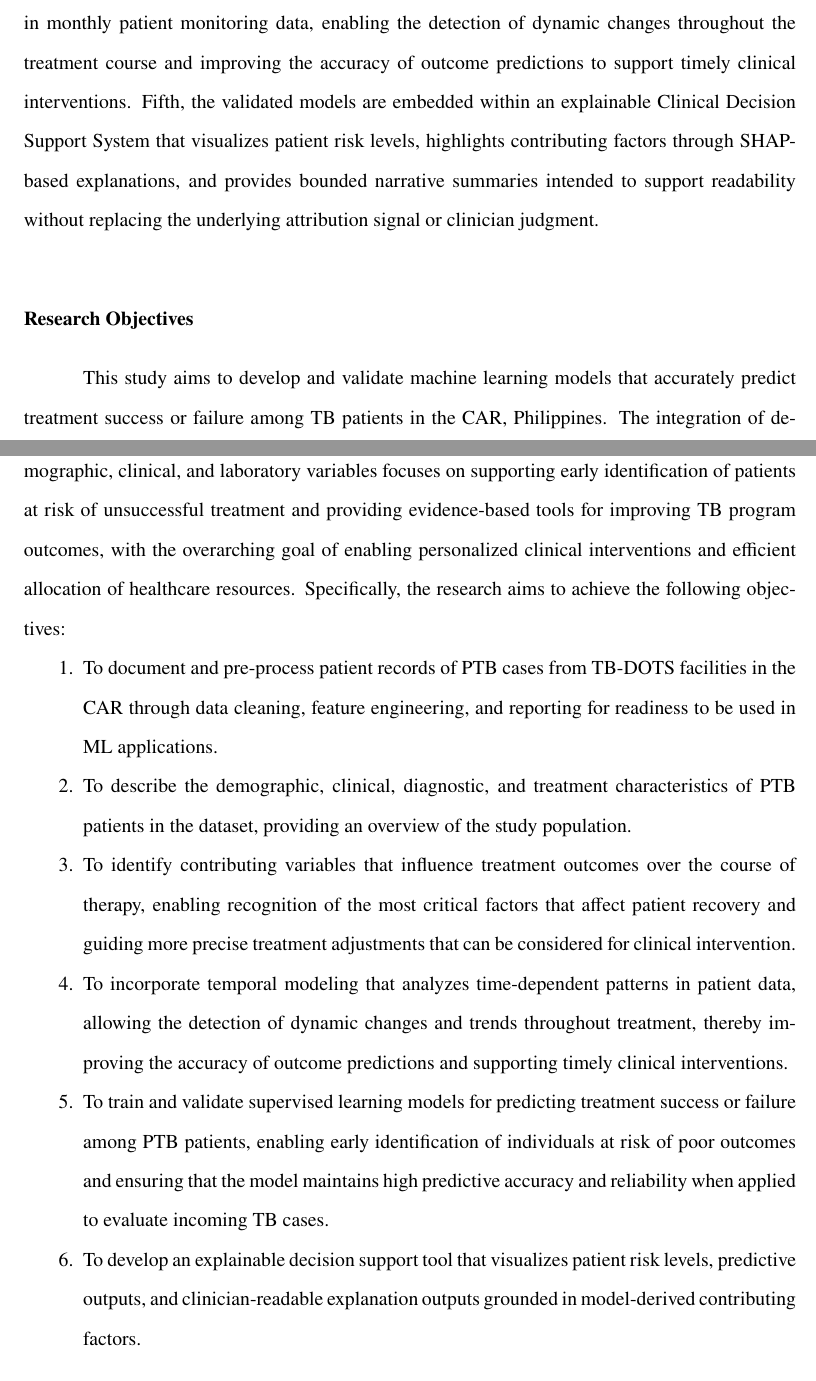
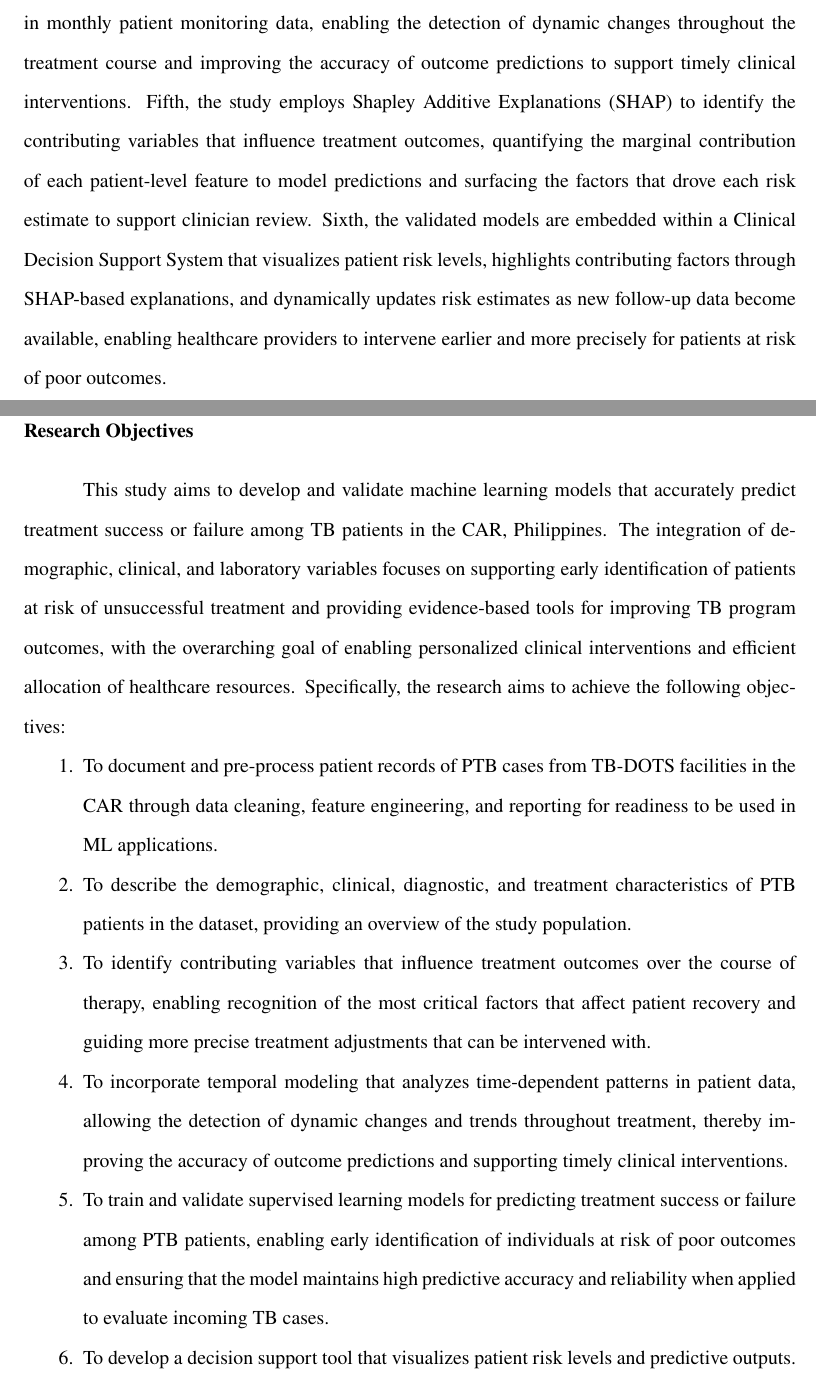
Before and after one commit to VladTemp27/TB-DOTS-CAR-CDSS, a LaTeX thesis (paper/apa/thesis_apa.tex): two parts of pages 9 and 10 of 88, joined at a grey line, cut so that both start at the same text. Compiled offline with pdfLaTeX.

Commit message:
docs: revert panel-approved objectives; split SHAP and CDSS contributions

```diff
--- a/paper/apa/thesis_apa.tex
+++ b/paper/apa/thesis_apa.tex
@@ -195,7 +195,7 @@ Taken together, the limitations of fragmented risk factor studies and the capabi
 
 The DOH-CAR TB-DOTS program follows the standardized National Tuberculosis Program (NTP) protocol, wherein patient profiling begins at the facility level through passive case finding, where presumptive TB patients are identified based on clinical presentation such as chronic cough, weight loss, and fever, and subsequently subjected to diagnostic workup including sputum smear microscopy, GeneXpert MTB/RIF assay, and chest radiography \citep{ref5, ref6}. Once diagnosed, patients are registered in the Treatment Card and Master List, assigned a registration group, and enrolled under a healthcare worker or trained treatment partner who administers and directly observes each dose throughout the six- to twelve-month regimen \citep{ref6}. Monthly follow-up visits are conducted to monitor sputum conversion, document vital signs and weight, and assess adherence, with outcomes eventually classified according to NTP criteria as Cured, Treatment Completed, Failed, Died, or Lost to Follow-up \citep{ref19}. However, this process is largely paper-based and retrospective in its risk assessment, meaning that clinical deterioration, non-adherence, and comorbidity-related complications are typically identified only after they have already influenced treatment trajectory rather than being anticipated and preemptively addressed, creating a critical gap wherein high-risk patients are not systematically flagged for early intervention, resulting in avoidable treatment failures, increased mortality, and continued MDR-TB emergence within the region \citep{ref28, ref30}.
 
-To address these gaps, the main contributions of this paper are as follows. First, the study develops and validates an Integrated Predictive Framework comprising machine learning models trained on demographic, clinical, diagnostic, and treatment-related variables to accurately predict therapy success or failure among PTB patients in the CAR, thereby supporting early identification of at-risk individuals and providing evidence-based tools for improving TB program outcomes. Second, the study contributes a reproducible Data Preprocessing and Harmonization pipeline that standardizes and documents patient records from TB-DOTS facilities across the CAR through schema harmonization, patient pseudonymization, error correction, and a diagnostic-first missing data handling protocol, ensuring dataset readiness for machine learning applications. Third, a Descriptive and Exploratory Analysis is conducted to characterize the demographic, clinical, diagnostic, and treatment profiles of the study population, quantify variable associations, and identify key predictors of treatment outcomes over the course of therapy. Fourth, the study incorporates Temporal Modeling through RNN and LSTM architectures that analyze time-dependent patterns in monthly patient monitoring data, enabling the detection of dynamic changes throughout the treatment course and improving the accuracy of outcome predictions to support timely clinical interventions. Fifth, the validated models are embedded within an explainable Clinical Decision Support System that visualizes patient risk levels, highlights contributing factors through SHAP-based explanations, and provides bounded narrative summaries intended to support readability without replacing the underlying attribution signal or clinician judgment.
+To address these gaps, the main contributions of this paper are as follows. First, the study develops and validates an Integrated Predictive Framework comprising machine learning models trained on demographic, clinical, diagnostic, and treatment-related variables to accurately predict therapy success or failure among PTB patients in the CAR, thereby supporting early identification of at-risk individuals and providing evidence-based tools for improving TB program outcomes. Second, the study contributes a reproducible Data Preprocessing and Harmonization pipeline that standardizes and documents patient records from TB-DOTS facilities across the CAR through schema harmonization, patient pseudonymization, error correction, and a diagnostic-first missing data handling protocol, ensuring dataset readiness for machine learning applications. Third, a Descriptive and Exploratory Analysis is conducted to characterize the demographic, clinical, diagnostic, and treatment profiles of the study population, quantify variable associations, and identify key predictors of treatment outcomes over the course of therapy. Fourth, the study incorporates Temporal Modeling through RNN and LSTM architectures that analyze time-dependent patterns in monthly patient monitoring data, enabling the detection of dynamic changes throughout the treatment course and improving the accuracy of outcome predictions to support timely clinical interventions. Fifth, the study employs Shapley Additive Explanations (SHAP) to identify the contributing variables that influence treatment outcomes, quantifying the marginal contribution of each patient-level feature to model predictions and surfacing the factors that drove each risk estimate to support clinician review. Sixth, the validated models are embedded within a Clinical Decision Support System that visualizes patient risk levels, highlights contributing factors through SHAP-based explanations, and dynamically updates risk estimates as new follow-up data become available, enabling healthcare providers to intervene earlier and more precisely for patients at risk of poor outcomes.
 
 \subsection{Research Objectives}
 
@@ -204,10 +204,10 @@ This study aims to develop and validate machine learning models that accurately
 \begin{enumerate}
     \item To document and pre-process patient records of PTB cases from TB-DOTS facilities in the CAR through data cleaning, feature engineering, and reporting for readiness to be used in ML applications.
     \item To describe the demographic, clinical, diagnostic, and treatment characteristics of PTB patients in the dataset, providing an overview of the study population.
-    \item To identify contributing variables that influence treatment outcomes over the course of therapy, enabling recognition of the most critical factors that affect patient recovery and guiding more precise treatment adjustments that can be considered for clinical intervention.
+    \item To identify contributing variables that influence treatment outcomes over the course of therapy, enabling recognition of the most critical factors that affect patient recovery and guiding more precise treatment adjustments that can be intervened with.
     \item To incorporate temporal modeling that analyzes time-dependent patterns in patient data, allowing the detection of dynamic changes and trends throughout treatment, thereby improving the accuracy of outcome predictions and supporting timely clinical interventions.
     \item To train and validate supervised learning models for predicting treatment success or failure among PTB patients, enabling early identification of individuals at risk of poor outcomes and ensuring that the model maintains high predictive accuracy and reliability when applied to evaluate incoming TB cases.
-    \item To develop an explainable decision support tool that visualizes patient risk levels, predictive outputs, and clinician-readable explanation outputs grounded in model-derived contributing factors.
+    \item To develop a decision support tool that visualizes patient risk levels and predictive outputs.
 \end{enumerate}
 
 \subsection{Scope and Limitations}
```
Also changed, not shown: paper/apa/thesis_apa.pdf.
